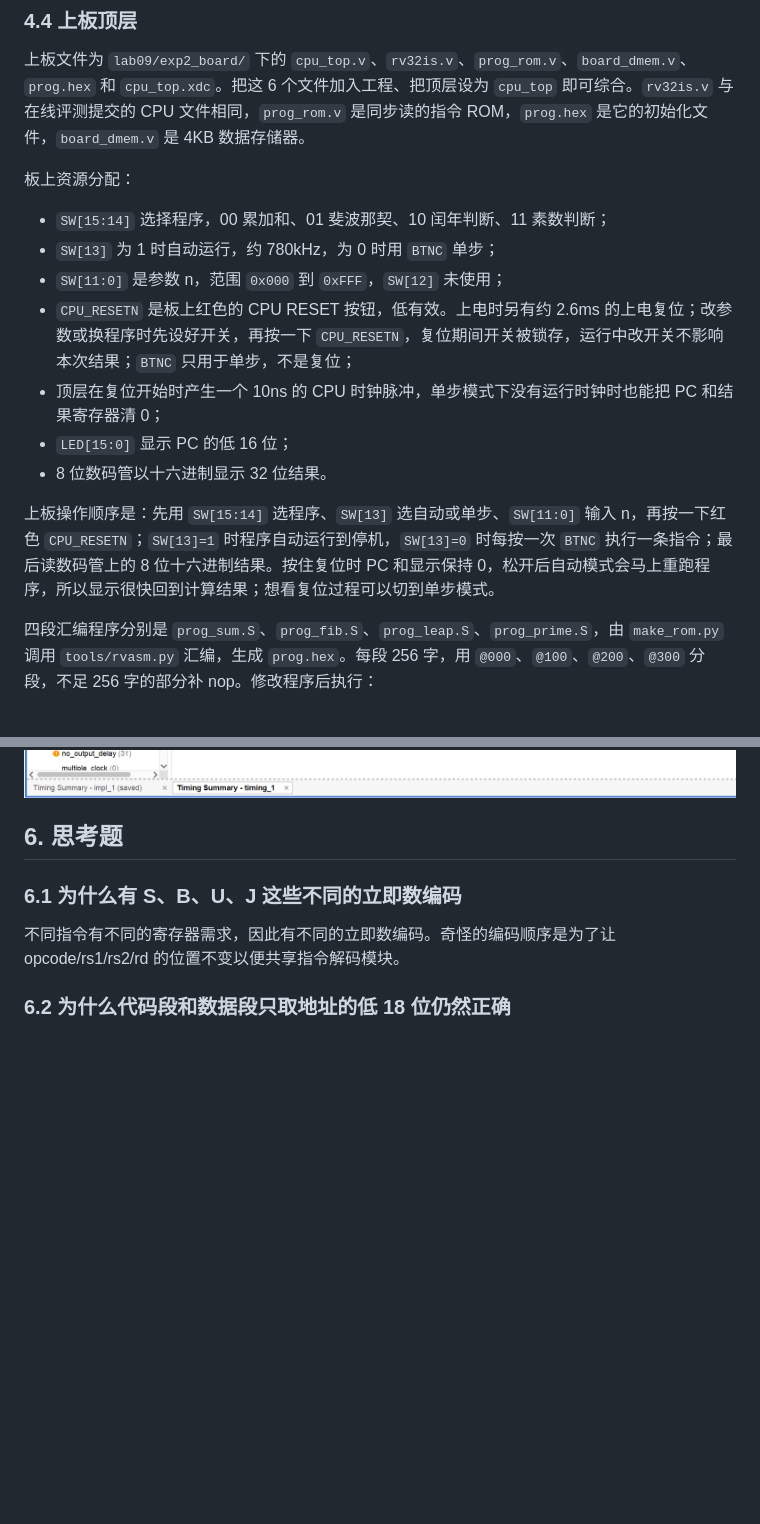
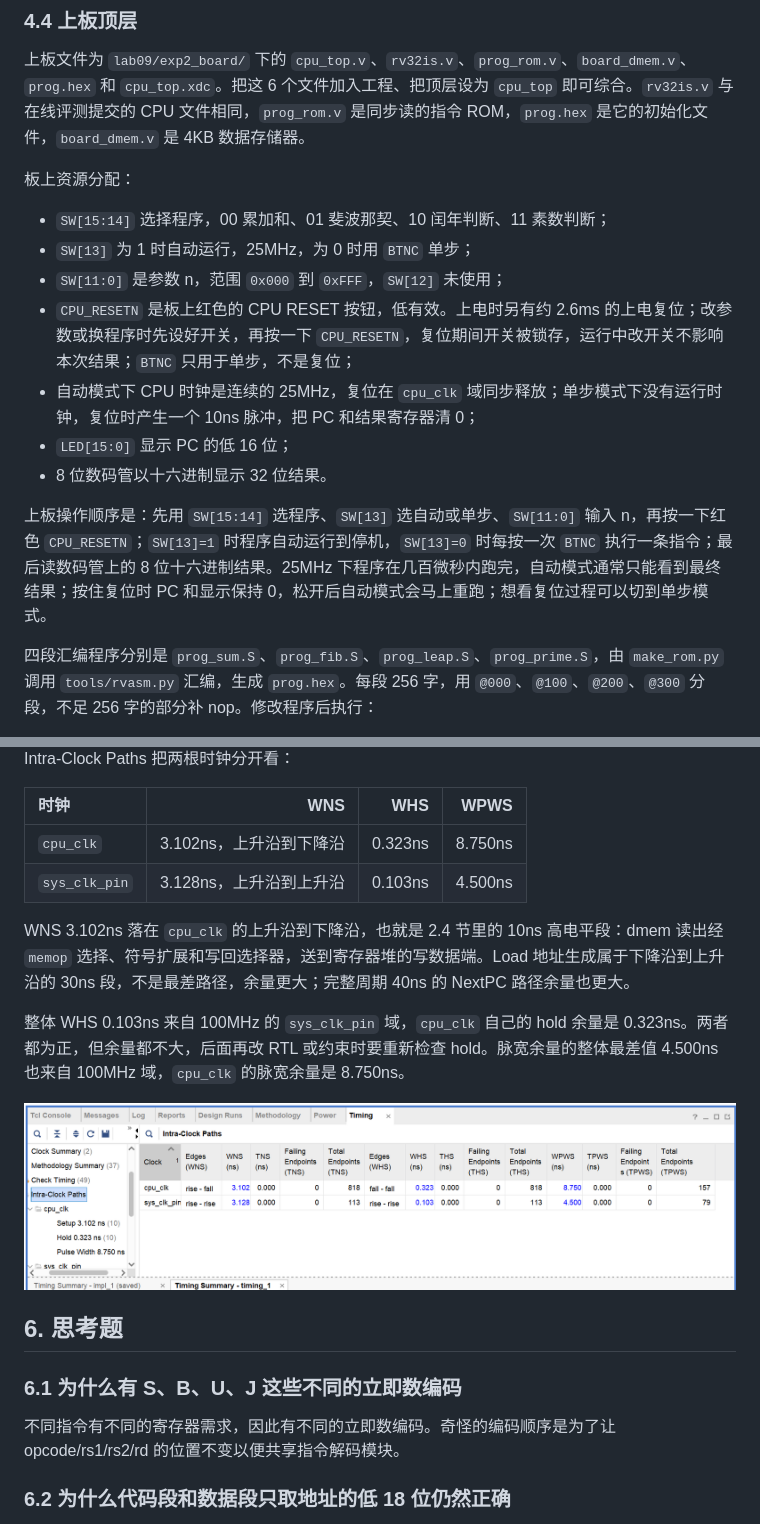
Before and after one commit to Peruere1828/dlcoT, a Markdown page: lab09/lab09实验报告.md, 2 parts joined by grey strips. GitHub-like rendering; pictures changed too: lab09/assets/exp2_clockpath.png (added), lab09/assets/exp2_timing.png; blank space fills up the shorter version.

```diff
--- a/lab09/lab09实验报告.md
+++ b/lab09/lab09实验报告.md
@@ -190,14 +190,14 @@ assign dmemwrclk = ~clock;  // 下降沿写数据存储器
 板上资源分配：
 
 - `SW[15:14]` 选择程序，00 累加和、01 斐波那契、10 闰年判断、11 素数判断；
-- `SW[13]` 为 1 时自动运行，约 780kHz，为 0 时用 `BTNC` 单步；
+- `SW[13]` 为 1 时自动运行，25MHz，为 0 时用 `BTNC` 单步；
 - `SW[11:0]` 是参数 n，范围 `0x000` 到 `0xFFF`，`SW[12]` 未使用；
 - `CPU_RESETN` 是板上红色的 CPU RESET 按钮，低有效。上电时另有约 2.6ms 的上电复位；改参数或换程序时先设好开关，再按一下 `CPU_RESETN`，复位期间开关被锁存，运行中改开关不影响本次结果；`BTNC` 只用于单步，不是复位；
-- 顶层在复位开始时产生一个 10ns 的 CPU 时钟脉冲，单步模式下没有运行时钟时也能把 PC 和结果寄存器清 0；
+- 自动模式下 CPU 时钟是连续的 25MHz，复位在 `cpu_clk` 域同步释放；单步模式下没有运行时钟，复位时产生一个 10ns 脉冲，把 PC 和结果寄存器清 0；
 - `LED[15:0]` 显示 PC 的低 16 位；
 - 8 位数码管以十六进制显示 32 位结果。
 
-上板操作顺序是：先用 `SW[15:14]` 选程序、`SW[13]` 选自动或单步、`SW[11:0]` 输入 n，再按一下红色 `CPU_RESETN`；`SW[13]=1` 时程序自动运行到停机，`SW[13]=0` 时每按一次 `BTNC` 执行一条指令；最后读数码管上的 8 位十六进制结果。按住复位时 PC 和显示保持 0，松开后自动模式会马上重跑程序，所以显示很快回到计算结果；想看复位过程可以切到单步模式。
+上板操作顺序是：先用 `SW[15:14]` 选程序、`SW[13]` 选自动或单步、`SW[11:0]` 输入 n，再按一下红色 `CPU_RESETN`；`SW[13]=1` 时程序自动运行到停机，`SW[13]=0` 时每按一次 `BTNC` 执行一条指令；最后读数码管上的 8 位十六进制结果。25MHz 下程序在几百微秒内跑完，自动模式通常只能看到最终结果；按住复位时 PC 和显示保持 0，松开后自动模式会马上重跑；想看复位过程可以切到单步模式。
 
 四段汇编程序分别是 `prog_sum.S`、`prog_fib.S`、`prog_leap.S`、`prog_prime.S`，由 `make_rom.py` 调用 `tools/rvasm.py` 汇编，生成 `prog.hex`。每段 256 字，用 `@000`、`@100`、`@200`、`@300` 分段，不足 256 字的部分补 nop。修改程序后执行：
 
@@ -273,5 +271,18 @@ WNS 对应的路径就是 2.4 节里那段 10ns：上升沿读出的字经 `memo
 
 ![exp2 时序报告](assets/exp2_timing.png)
+
+Intra-Clock Paths 把两根时钟分开看：
+
+| 时钟 | WNS | WHS | WPWS |
+| :--- | ---: | ---: | ---: |
+| `cpu_clk` | 3.102ns，上升沿到下降沿 | 0.323ns | 8.750ns |
+| `sys_clk_pin` | 3.128ns，上升沿到上升沿 | 0.103ns | 4.500ns |
+
+WNS 3.102ns 落在 `cpu_clk` 的上升沿到下降沿，也就是 2.4 节里的 10ns 高电平段：dmem 读出经 `memop` 选择、符号扩展和写回选择器，送到寄存器堆的写数据端。Load 地址生成属于下降沿到上升沿的 30ns 段，不是最差路径，余量更大；完整周期 40ns 的 NextPC 路径余量也更大。
+
+整体 WHS 0.103ns 来自 100MHz 的 `sys_clk_pin` 域，`cpu_clk` 自己的 hold 余量是 0.323ns。两者都为正，但余量都不大，后面再改 RTL 或约束时要重新检查 hold。脉宽余量的整体最差值 4.500ns 也来自 100MHz 域，`cpu_clk` 的脉宽余量是 8.750ns。
+
+![exp2 时钟路径](assets/exp2_clockpath.png)
 
 ## 6. 思考题
 
```
Also changed, not shown: other parts of lab09/lab09实验报告.md (+10 -12 lines), lab09/exp2_board/README.md (+8 -2 lines), lab09/assets/exp2_clock.png, lab09/assets/exp2_hierarchy.png, lab09/assets/exp2_utilization.png, 4 other files.
